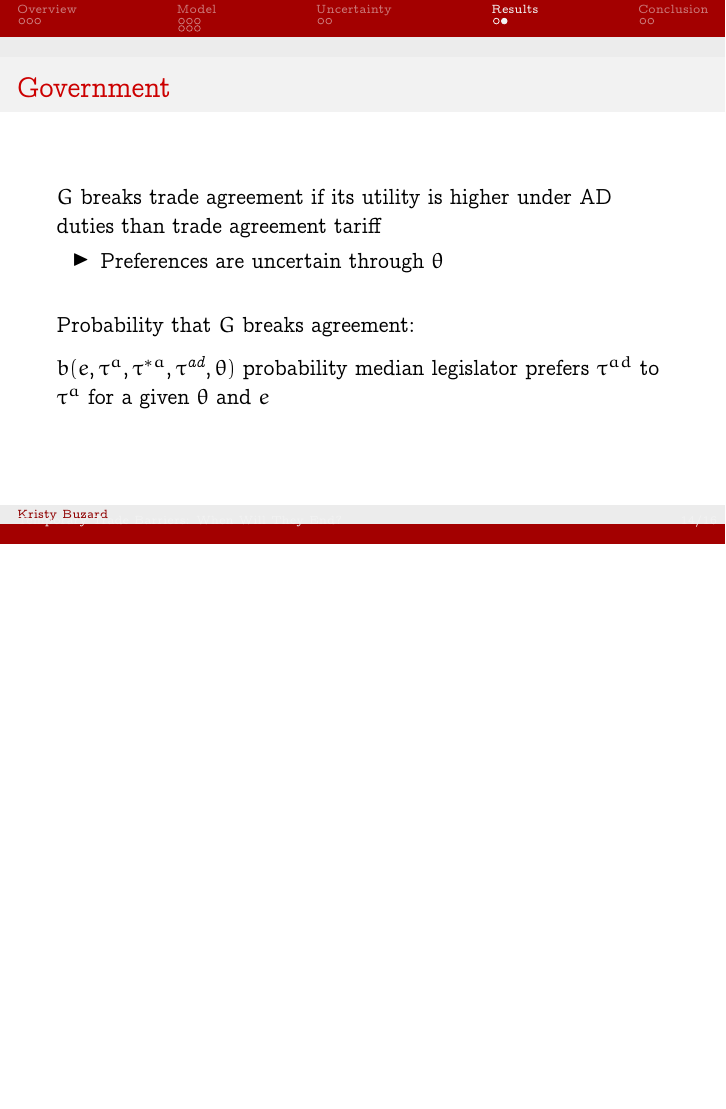
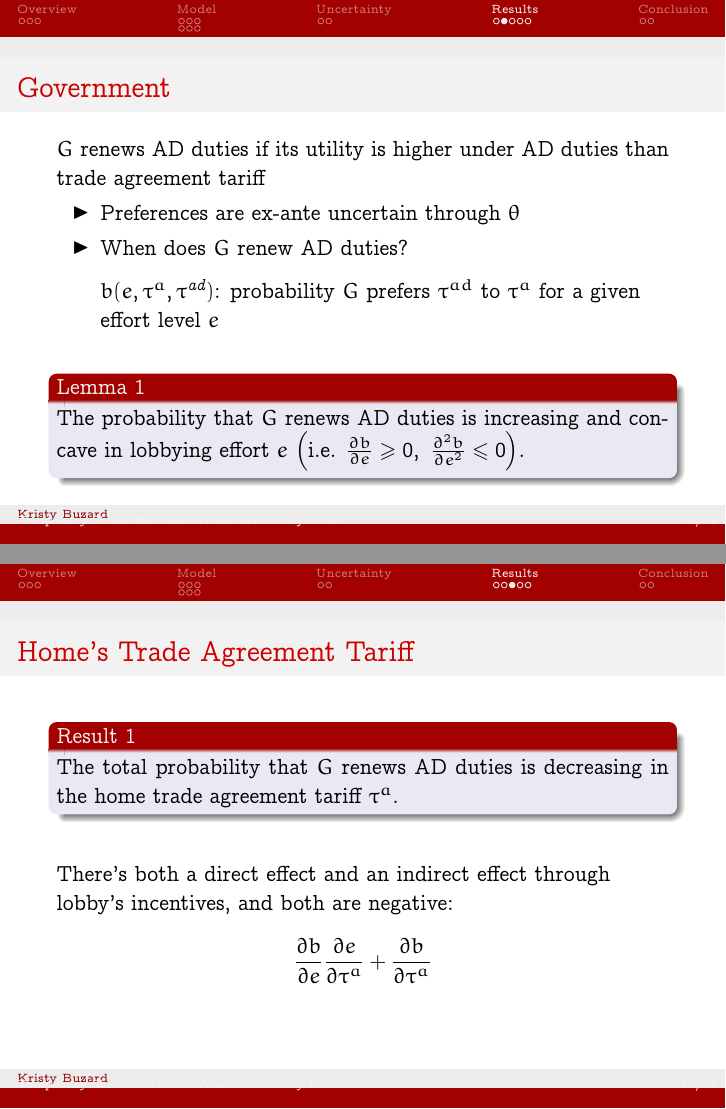
Before and after one commit to kbuzard/dispute-length, LaTeX slides (presentation.tex): page 14 of 16 before the commit and pages 14 and 15 of 19 after it, the two joined at a grey line, the shorter picture padded with empty space. Compiled offline with pdfLaTeX.

Commit message:
add first three results

```diff
--- a/presentation.tex
+++ b/presentation.tex
@@ -310,14 +310,47 @@ Lobby chooses effort to maximize:
 
 
 \begin{frame}{Government}
-  $G$ breaks trade agreement if its utility is higher under AD duties than trade agreement tariff
+  $G$ renews AD duties if its utility is higher under AD duties than trade agreement tariff
   \begin{itemize}
-		\item Preferences are uncertain through $\ta$
-	\end{itemize}
-
-	\pause
-  \vskip.2in
-  Probability that $G$ breaks agreement: \\
+		\item Preferences are ex-ante uncertain through $\ta$
+		\pause
+		\item When does $G$ renew AD duties? \\
 	\pause
   \vskip.1in
-    $b(e,\tau^a,\tau^{*a},\tau^{\textit{ad}},\ta)$ probability median legislator prefers $\tau^{ad}$ to $\tau^a$ for a given $\ta$ and $e$
+    $b(e,\tau^a,\tau^{\textit{ad}})$: probability $G$ prefers $\tau^{ad}$ to $\tau^a$ for a given effort level $e$
+\end{itemize}
+
+\pause
+\vskip.25in
+\begin{beamerboxesrounded}[upper=palette tertiary, shadow=true]{Lemma 1}
+  The probability that $G$ renews AD duties is increasing and concave in lobbying effort $e$ $\left(\text{i.e. } \frac{\partial b}{\partial e} \geq 0, \ \frac{\partial^2 b}{\partial e^2} \leq 0  \right)$.
+\end{beamerboxesrounded}
+
+\end{frame}
+
+\begin{frame}{Home's Trade Agreement Tariff}
+
+\begin{beamerboxesrounded}[upper=palette tertiary, shadow=true]{Result 1}
+  The total probability that $G$ renews AD duties is decreasing in the home trade agreement tariff $\tau^a$.
+\end{beamerboxesrounded}
+
+\vskip.25in
+There's both a direct effect and an indirect effect through lobby's incentives, and both are negative:
+\[
+  \frac{\partial b}{\partial e} \frac{\partial e}{\partial \tau^a} + \frac{\partial b}{\partial \tau^a}
+\]
+\end{frame}
+
+\begin{frame}{Foreign's Trade Agreement Tariff}
+
+Assuming trading partner does not retaliate
+\begin{itemize}
+	\item No difference in foreign tariff under AD duty and $\tau^a$. So no effect on $G$'s incentives (either direct or indirect)
+\end{itemize}
+
+
+\vskip.25in
+\begin{beamerboxesrounded}[upper=palette tertiary, shadow=true]{Result 2}
+  The total probability that $G$ renews AD duties is unaffected by foreign's trade agreement tariff $\tau^a$.
+\end{beamerboxesrounded}
+\end{frame}
@@ -324,3 +370,5 @@ Lobby chooses effort to maximize:
+  The total probability that $G$ renews AD duties is increasing in the profitability of the import-competing sector.
+\end{beamerboxesrounded}
 \end{frame}
 
 
```
Also changed, not shown: presentation.pdf, presentation.tex (15 more changed lines).
